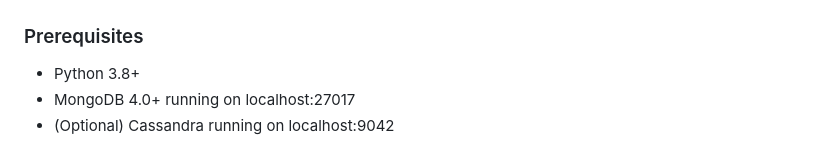
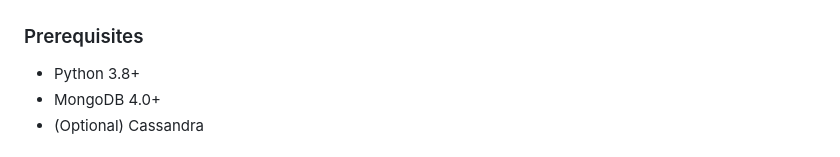
Before and after one commit to Youssef-Hossam5/Blog-app, a Markdown page: README.md, the part around one of its changes. Drawn GitHub-style.

Commit message:
Simplify README by removing database startup instructions
Removed detailed instructions for starting MongoDB and Cassandra, and simplified prerequisites section.

```diff
--- a/README.md
+++ b/README.md
@@ -75,6 +75,6 @@ Every write operation (CREATE, UPDATE, DELETE) writes to both:
 
 ### Prerequisites
 - Python 3.8+
-- MongoDB 4.0+ running on localhost:27017
-- (Optional) Cassandra running on localhost:9042
+- MongoDB 4.0+
+- (Optional) Cassandra
 
```
Also changed, not shown: other parts of README.md (+0 -71 lines).
